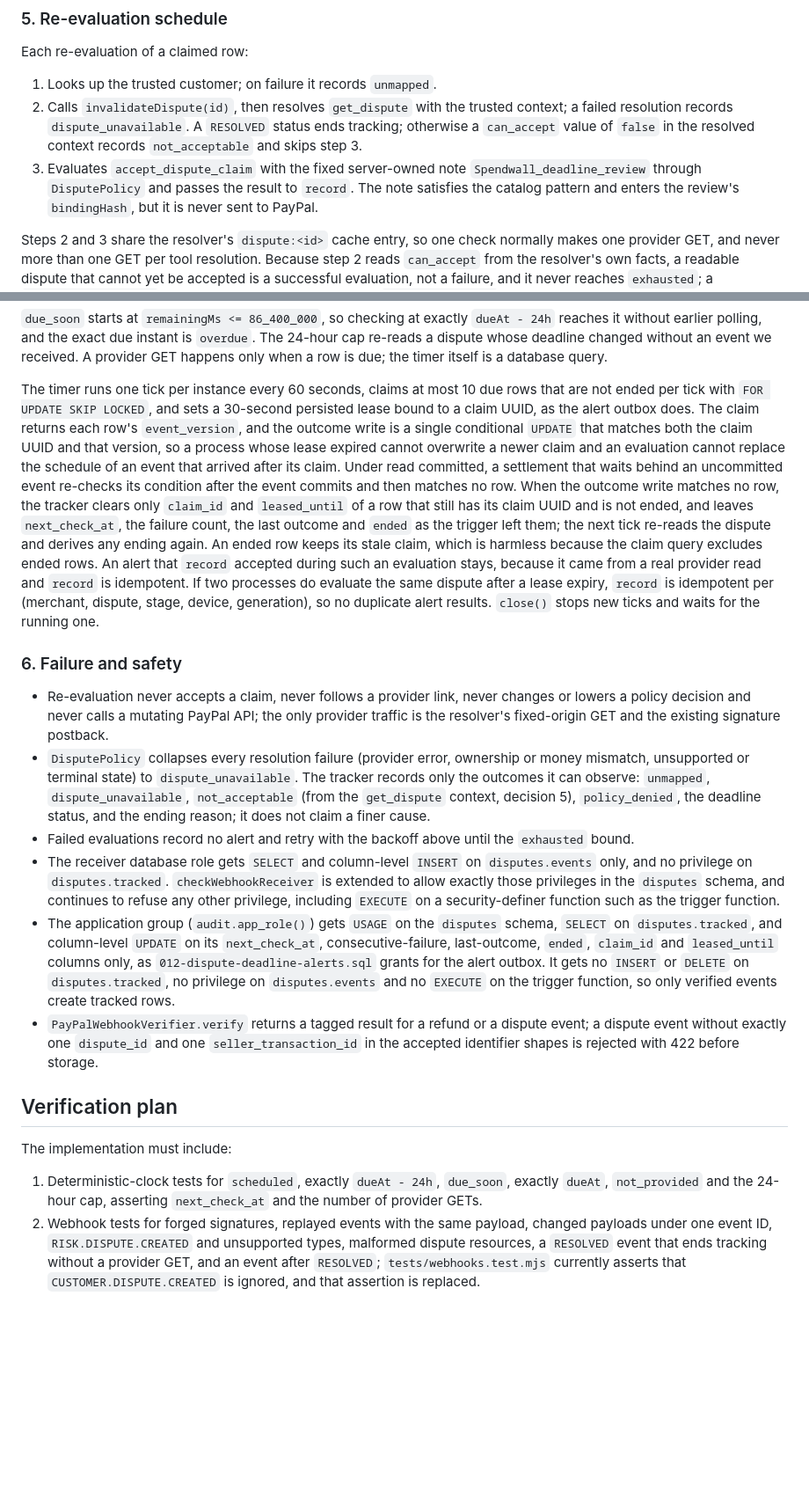
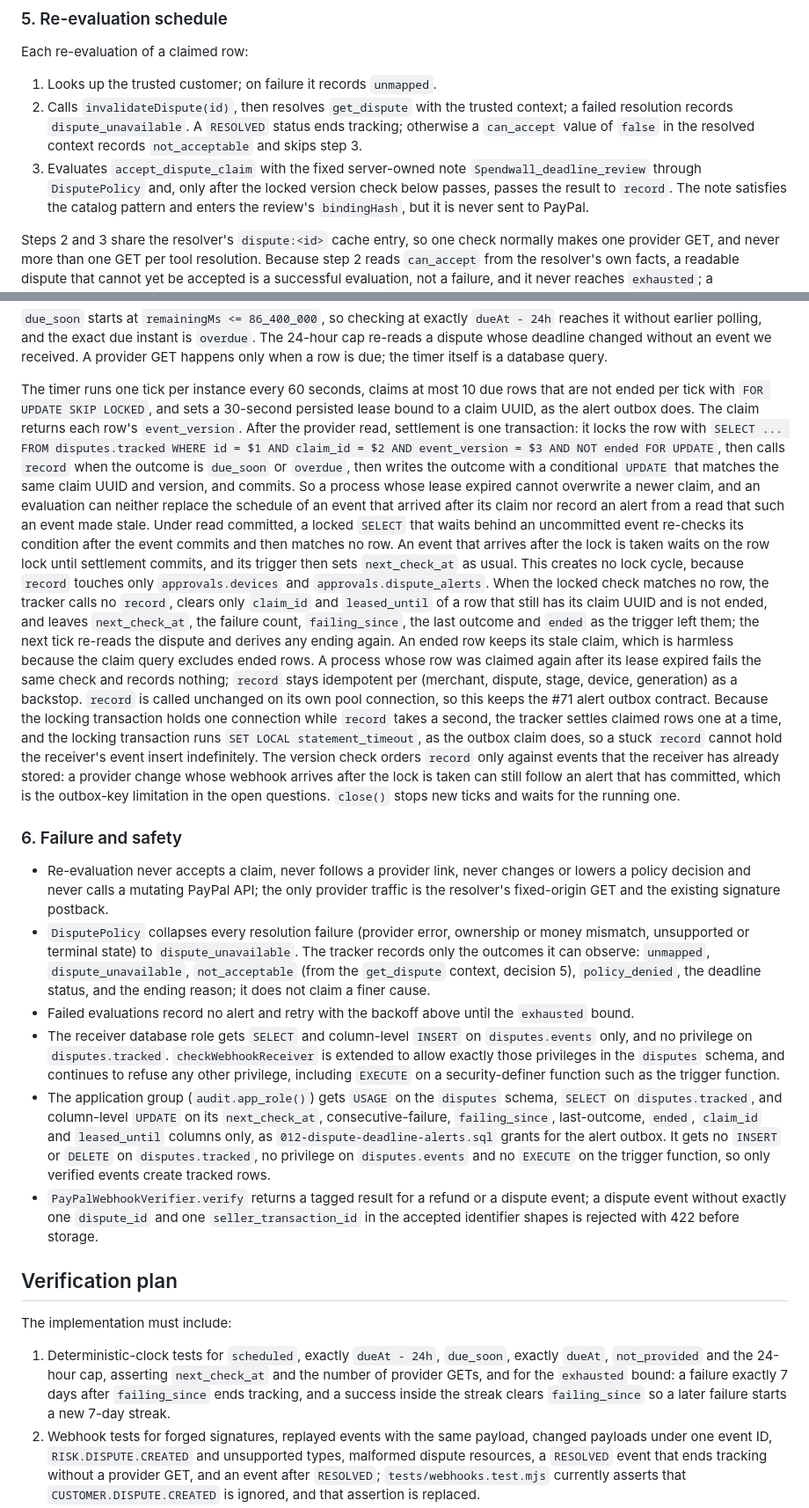
Before and after one commit to AndrewDongminYoo/spendwall, a Markdown page: docs/specs/2026-10-18-dispute-tracking.md, 2 parts joined by grey strips. Shown at 88% size. Rendered like a GitHub page; blank space fills up the shorter version.

Commit message:
docs(disputes): version-guard alert recording and time the failure bound
A consecutive-failure count could not enforce the 7-day exhausted bound,
so tracked rows now carry failing_since, set on the first failure and
cleared on success. An alert recorded from a read that a later event
made stale could block the correctly timed alert, so settlement now
locks the row by claim and event_version before calling the unchanged
record, and writes the outcome in the same transaction.

```diff
--- a/docs/specs/2026-10-18-dispute-tracking.md
+++ b/docs/specs/2026-10-18-dispute-tracking.md
@@ -101,7 +102,7 @@ Each re-evaluation of a claimed row:
 1. Looks up the trusted customer; on failure it records `unmapped`.
 2. Calls `invalidateDispute(id)`, then resolves `get_dispute` with the trusted context; a failed resolution records `dispute_unavailable`.
    A `RESOLVED` status ends tracking; otherwise a `can_accept` value of `false` in the resolved context records `not_acceptable` and skips step 3.
-3. Evaluates `accept_dispute_claim` with the fixed server-owned note `Spendwall_deadline_review` through `DisputePolicy` and passes the result to `record`.
+3. Evaluates `accept_dispute_claim` with the fixed server-owned note `Spendwall_deadline_review` through `DisputePolicy` and, only after the locked version check below passes, passes the result to `record`.
    The note satisfies the catalog pattern and enters the review's `bindingHash`, but it is never sent to PayPal.
 
 Steps 2 and 3 share the resolver's `dispute:<id>` cache entry, so one check normally makes one provider GET, and never more than one GET per tool resolution.
@@ -126,12 +127,18 @@ The 24-hour cap re-reads a dispute whose deadline changed without an event we re
 A provider GET happens only when a row is due; the timer itself is a database query.
 
 The timer runs one tick per instance every 60 seconds, claims at most 10 due rows that are not ended per tick with `FOR UPDATE SKIP LOCKED`, and sets a 30-second persisted lease bound to a claim UUID, as the alert outbox does.
-The claim returns each row's `event_version`, and the outcome write is a single conditional `UPDATE` that matches both the claim UUID and that version, so a process whose lease expired cannot overwrite a newer claim and an evaluation cannot replace the schedule of an event that arrived after its claim.
-Under read committed, a settlement that waits behind an uncommitted event re-checks its condition after the event commits and then matches no row.
-When the outcome write matches no row, the tracker clears only `claim_id` and `leased_until` of a row that still has its claim UUID and is not ended, and leaves `next_check_at`, the failure count, the last outcome and `ended` as the trigger left them; the next tick re-reads the dispute and derives any ending again.
+The claim returns each row's `event_version`.
+After the provider read, settlement is one transaction: it locks the row with `SELECT ... FROM disputes.tracked WHERE id = $1 AND claim_id = $2 AND event_version = $3 AND NOT ended FOR UPDATE`, then calls `record` when the outcome is `due_soon` or `overdue`, then writes the outcome with a conditional `UPDATE` that matches the same claim UUID and version, and commits.
+So a process whose lease expired cannot overwrite a newer claim, and an evaluation can neither replace the schedule of an event that arrived after its claim nor record an alert from a read that such an event made stale.
+Under read committed, a locked `SELECT` that waits behind an uncommitted event re-checks its condition after the event commits and then matches no row.
+An event that arrives after the lock is taken waits on the row lock until settlement commits, and its trigger then sets `next_check_at` as usual.
+This creates no lock cycle, because `record` touches only `approvals.devices` and `approvals.dispute_alerts`.
+When the locked check matches no row, the tracker calls no `record`, clears only `claim_id` and `leased_until` of a row that still has its claim UUID and is not ended, and leaves `next_check_at`, the failure count, `failing_since`, the last outcome and `ended` as the trigger left them; the next tick re-reads the dispute and derives any ending again.
 An ended row keeps its stale claim, which is harmless because the claim query excludes ended rows.
-An alert that `record` accepted during such an evaluation stays, because it came from a real provider read and `record` is idempotent.
-If two processes do evaluate the same dispute after a lease expiry, `record` is idempotent per (merchant, dispute, stage, device, generation), so no duplicate alert results.
+A process whose row was claimed again after its lease expired fails the same check and records nothing; `record` stays idempotent per (merchant, dispute, stage, device, generation) as a backstop.
+`record` is called unchanged on its own pool connection, so this keeps the #71 alert outbox contract.
+Because the locking transaction holds one connection while `record` takes a second, the tracker settles claimed rows one at a time, and the locking transaction runs `SET LOCAL statement_timeout`, as the outbox claim does, so a stuck `record` cannot hold the receiver's event insert indefinitely.
+The version check orders `record` only against events that the receiver has already stored: a provider change whose webhook arrives after the lock is taken can still follow an alert that has committed, which is the outbox-key limitation in the open questions.
 `close()` stops new ticks and waits for the running one.
 
 ### 6. Failure and safety
@@ -142,7 +149,7 @@ If two processes do evaluate the same dispute after a lease expiry, `record` is
 - Failed evaluations record no alert and retry with the backoff above until the `exhausted` bound.
 - The receiver database role gets `SELECT` and column-level `INSERT` on `disputes.events` only, and no privilege on `disputes.tracked`.
   `checkWebhookReceiver` is extended to allow exactly those privileges in the `disputes` schema, and continues to refuse any other privilege, including `EXECUTE` on a security-definer function such as the trigger function.
-- The application group (`audit.app_role()`) gets `USAGE` on the `disputes` schema, `SELECT` on `disputes.tracked`, and column-level `UPDATE` on its `next_check_at`, consecutive-failure, last-outcome, `ended`, `claim_id` and `leased_until` columns only, as `012-dispute-deadline-alerts.sql` grants for the alert outbox.
+- The application group (`audit.app_role()`) gets `USAGE` on the `disputes` schema, `SELECT` on `disputes.tracked`, and column-level `UPDATE` on its `next_check_at`, consecutive-failure, `failing_since`, last-outcome, `ended`, `claim_id` and `leased_until` columns only, as `012-dispute-deadline-alerts.sql` grants for the alert outbox.
   It gets no `INSERT` or `DELETE` on `disputes.tracked`, no privilege on `disputes.events` and no `EXECUTE` on the trigger function, so only verified events create tracked rows.
 - `PayPalWebhookVerifier.verify` returns a tagged result for a refund or a dispute event; a dispute event without exactly one `dispute_id` and one `seller_transaction_id` in the accepted identifier shapes is rejected with 422 before storage.
 
@@ -150,7 +157,7 @@ If two processes do evaluate the same dispute after a lease expiry, `record` is
 
 The implementation must include:
 
-1. Deterministic-clock tests for `scheduled`, exactly `dueAt - 24h`, `due_soon`, exactly `dueAt`, `not_provided` and the 24-hour cap, asserting `next_check_at` and the number of provider GETs.
+1. Deterministic-clock tests for `scheduled`, exactly `dueAt - 24h`, `due_soon`, exactly `dueAt`, `not_provided` and the 24-hour cap, asserting `next_check_at` and the number of provider GETs, and for the `exhausted` bound: a failure exactly 7 days after `failing_since` ends tracking, and a success inside the streak clears `failing_since` so a later failure starts a new 7-day streak.
 2. Webhook tests for forged signatures, replayed events with the same payload, changed payloads under one event ID, `RISK.DISPUTE.CREATED` and unsupported types, malformed dispute resources, a `RESOLVED` event that ends tracking without a provider GET, and an event after `RESOLVED`; `tests/webhooks.test.mjs` currently asserts that `CUSTOMER.DISPUTE.CREATED` is ignored, and that assertion is replaced.
 3. Missing or invalid customer mapping, and a mapping whose transaction differs from the provider's, produce no alert and the recorded outcome; a tracker constructed without a lookup is refused.
 4. A readable dispute with `can_accept: false` records `not_acceptable`, resets the failure count, follows the `not_acceptable` schedule and never ends as `exhausted`; when it becomes acceptable inside the 24-hour window, the next check records a `due_soon` alert.
```
Also changed, not shown: other parts of docs/specs/2026-10-18-dispute-tracking.md (+8 -5 lines).
